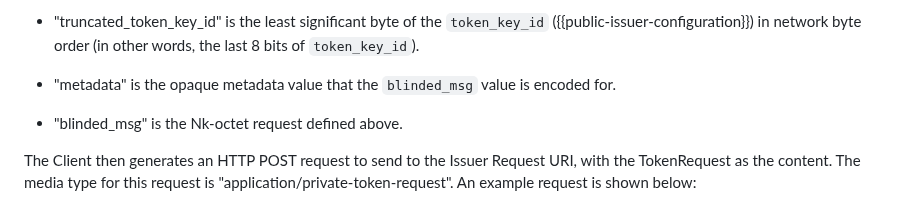
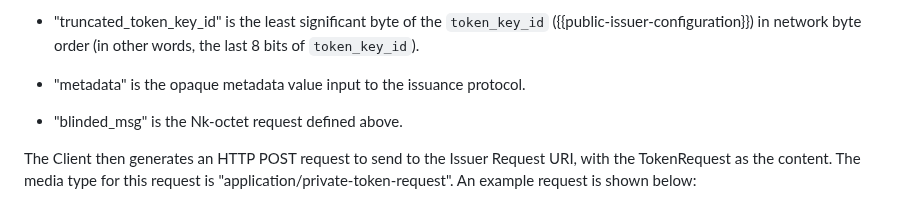
Before and after one commit to smhendrickson/draft-hendrickson-privacypass-public-metadata-issuance, a Markdown page: draft-hendrickson-privacypass-public-metadata-issuance.md, the part around the change. GitHub-like rendering.

Commit message:
Update draft-hendrickson-privacypass-public-metadata-issuance.md
Co-authored-by: Christopher Wood <caw@heapingbits.net>

```diff
--- a/draft-hendrickson-privacypass-public-metadata-issuance.md
+++ b/draft-hendrickson-privacypass-public-metadata-issuance.md
@@ -123,7 +123,7 @@ The structure fields are defined as follows:
   ({{public-issuer-configuration}}) in network byte order (in other words, the
   last 8 bits of `token_key_id`).
 
-- "metadata" is the opaque metadata value that the `blinded_msg` value is encoded for.
+- "metadata" is the opaque metadata value input to the issuance protocol.
 
 - "blinded_msg" is the Nk-octet request defined above.
 
```
